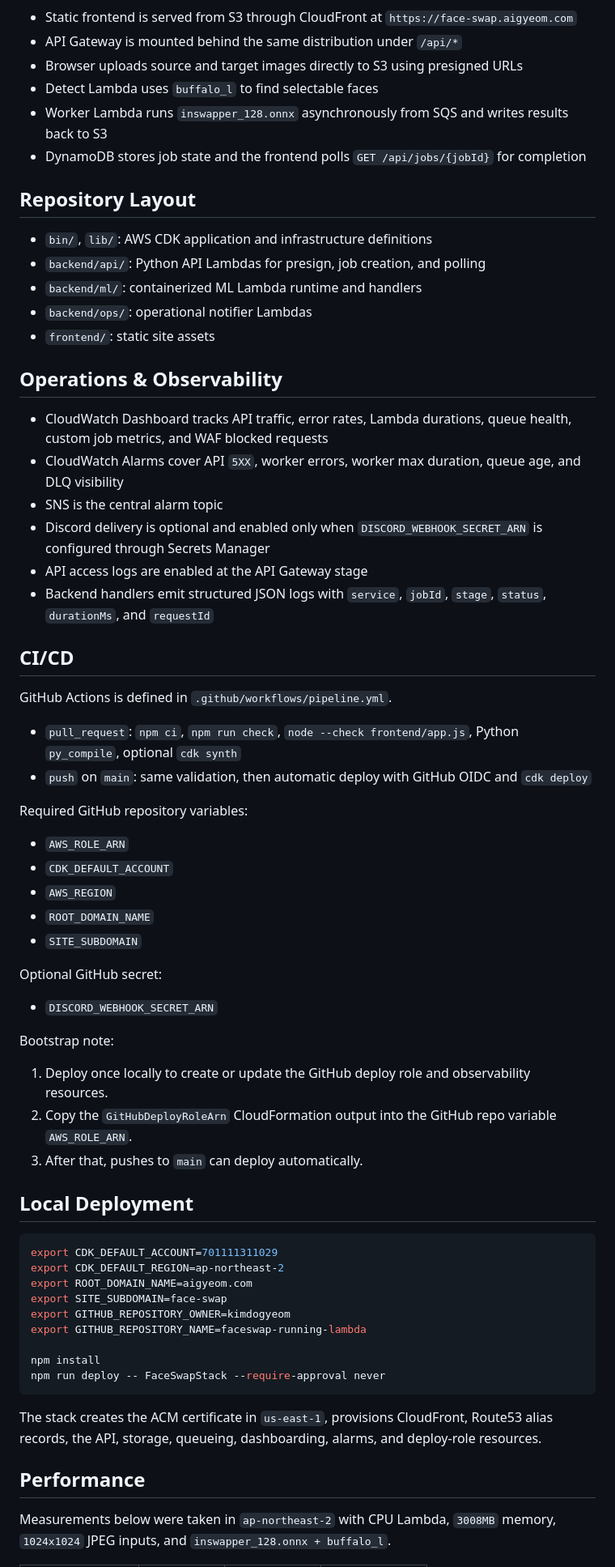
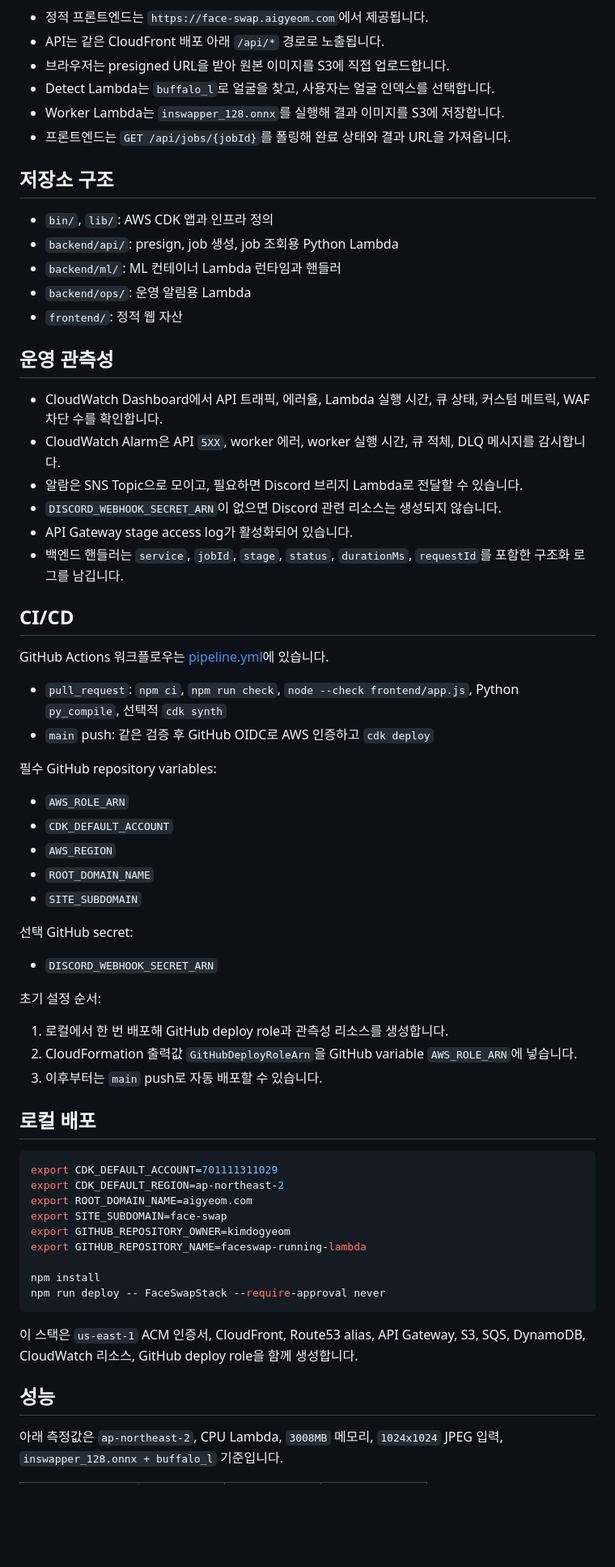
Before and after one commit to kimdogyeom/faceswap-running-lambda, a Markdown page: README.md, the part around one of its changes. Shown at 81% size. Drawn GitHub-style; blank space fills up the shorter version.

Commit message:
docs: add korean-first readme and english companion

````diff
--- a/README.md
+++ b/README.md
@@ -31,38 +33,38 @@ flowchart LR
     SNS --> Discord[Optional Discord Bridge]
 ```
 
-- Static frontend is served from S3 through CloudFront at `https://face-swap.aigyeom.com`
-- API Gateway is mounted behind the same distribution under `/api/*`
-- Browser uploads source and target images directly to S3 using presigned URLs
-- Detect Lambda uses `buffalo_l` to find selectable faces
-- Worker Lambda runs `inswapper_128.onnx` asynchronously from SQS and writes results back to S3
-- DynamoDB stores job state and the frontend polls `GET /api/jobs/{jobId}` for completion
+- 정적 프론트엔드는 `https://face-swap.aigyeom.com`에서 제공됩니다.
+- API는 같은 CloudFront 배포 아래 `/api/*` 경로로 노출됩니다.
+- 브라우저는 presigned URL을 받아 원본 이미지를 S3에 직접 업로드합니다.
+- Detect Lambda는 `buffalo_l`로 얼굴을 찾고, 사용자는 얼굴 인덱스를 선택합니다.
+- Worker Lambda는 `inswapper_128.onnx`를 실행해 결과 이미지를 S3에 저장합니다.
+- 프론트엔드는 `GET /api/jobs/{jobId}`를 폴링해 완료 상태와 결과 URL을 가져옵니다.
 
-## Repository Layout
+## 저장소 구조
 
-- `bin/`, `lib/`: AWS CDK application and infrastructure definitions
-- `backend/api/`: Python API Lambdas for presign, job creation, and polling
-- `backend/ml/`: containerized ML Lambda runtime and handlers
-- `backend/ops/`: operational notifier Lambdas
-- `frontend/`: static site assets
+- `bin/`, `lib/`: AWS CDK 앱과 인프라 정의
+- `backend/api/`: presign, job 생성, job 조회용 Python Lambda
+- `backend/ml/`: ML 컨테이너 Lambda 런타임과 핸들러
+- `backend/ops/`: 운영 알림용 Lambda
+- `frontend/`: 정적 웹 자산
 
-## Operations & Observability
+## 운영 관측성
 
-- CloudWatch Dashboard tracks API traffic, error rates, Lambda durations, queue health, custom job metrics, and WAF blocked requests
-- CloudWatch Alarms cover API `5XX`, worker errors, worker max duration, queue age, and DLQ visibility
-- SNS is the central alarm topic
-- Discord delivery is optional and enabled only when `DISCORD_WEBHOOK_SECRET_ARN` is configured through Secrets Manager
-- API access logs are enabled at the API Gateway stage
-- Backend handlers emit structured JSON logs with `service`, `jobId`, `stage`, `status`, `durationMs`, and `requestId`
+- CloudWatch Dashboard에서 API 트래픽, 에러율, Lambda 실행 시간, 큐 상태, 커스텀 메트릭, WAF 차단 수를 확인합니다.
+- CloudWatch Alarm은 API `5XX`, worker 에러, worker 실행 시간, 큐 적체, DLQ 메시지를 감시합니다.
+- 알람은 SNS Topic으로 모이고, 필요하면 Discord 브리지 Lambda로 전달할 수 있습니다.
+- `DISCORD_WEBHOOK_SECRET_ARN`이 없으면 Discord 관련 리소스는 생성되지 않습니다.
+- API Gateway stage access log가 활성화되어 있습니다.
+- 백엔드 핸들러는 `service`, `jobId`, `stage`, `status`, `durationMs`, `requestId`를 포함한 구조화 로그를 남깁니다.
 
 ## CI/CD
 
-GitHub Actions is defined in `.github/workflows/pipeline.yml`.
+GitHub Actions 워크플로우는 [pipeline.yml](/home/gyeom/faceswap/.github/workflows/pipeline.yml#L1)에 있습니다.
 
-- `pull_request`: `npm ci`, `npm run check`, `node --check frontend/app.js`, Python `py_compile`, optional `cdk synth`
-- `push` on `main`: same validation, then automatic deploy with GitHub OIDC and `cdk deploy`
+- `pull_request`: `npm ci`, `npm run check`, `node --check frontend/app.js`, Python `py_compile`, 선택적 `cdk synth`
+- `main` push: 같은 검증 후 GitHub OIDC로 AWS 인증하고 `cdk deploy`
 
-Required GitHub repository variables:
+필수 GitHub repository variables:
 
 - `AWS_ROLE_ARN`
 - `CDK_DEFAULT_ACCOUNT`
@@ -70,17 +72,17 @@ Required GitHub repository variables:
 - `ROOT_DOMAIN_NAME`
 - `SITE_SUBDOMAIN`
 
-Optional GitHub secret:
+선택 GitHub secret:
 
 - `DISCORD_WEBHOOK_SECRET_ARN`
 
-Bootstrap note:
+초기 설정 순서:
 
-1. Deploy once locally to create or update the GitHub deploy role and observability resources.
-2. Copy the `GitHubDeployRoleArn` CloudFormation output into the GitHub repo variable `AWS_ROLE_ARN`.
-3. After that, pushes to `main` can deploy automatically.
+1. 로컬에서 한 번 배포해 GitHub deploy role과 관측성 리소스를 생성합니다.
+2. CloudFormation 출력값 `GitHubDeployRoleArn`을 GitHub variable `AWS_ROLE_ARN`에 넣습니다.
+3. 이후부터는 `main` push로 자동 배포할 수 있습니다.
 
-## Local Deployment
+## 로컬 배포
 
 ```bash
 export CDK_DEFAULT_ACCOUNT=701111311029
@@ -94,9 +96,9 @@ npm install
 npm run deploy -- FaceSwapStack --require-approval never
 ```
 
-The stack creates the ACM certificate in `us-east-1`, provisions CloudFront, Route53 alias records, the API, storage, queueing, dashboarding, alarms, and deploy-role resources.
+이 스택은 `us-east-1` ACM 인증서, CloudFront, Route53 alias, API Gateway, S3, SQS, DynamoDB, CloudWatch 리소스, GitHub deploy role을 함께 생성합니다.
 
-## Performance
+## 성능
 
-Measurements below were taken in `ap-northeast-2` with CPU Lambda, `3008MB` memory, `1024x1024` JPEG inputs, and `inswapper_128.onnx + buffalo_l`.
+아래 측정값은 `ap-northeast-2`, CPU Lambda, `3008MB` 메모리, `1024x1024` JPEG 입력, `inswapper_128.onnx + buffalo_l` 기준입니다.
 
````
Also changed, not shown: other parts of README.md (+20 -18 lines), README.en.md (added, +120 -0 lines).
